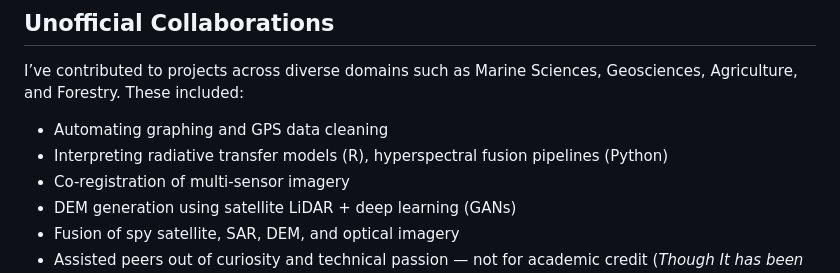
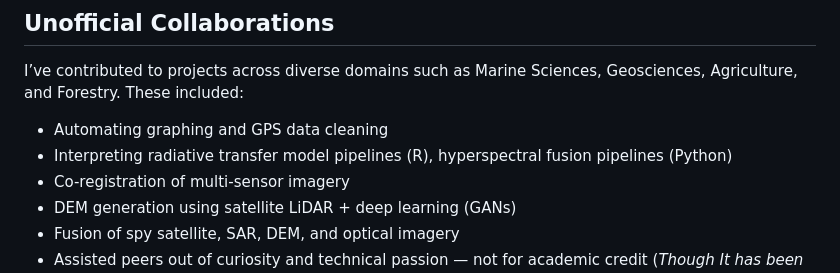
Before and after one commit to advaithca/advaithca.github.io, a Markdown page: advaithca/index.md, the part around the change. GitHub-like rendering.

```diff
--- a/advaithca/index.md
+++ b/advaithca/index.md
@@ -76,7 +76,7 @@ A. Raj, M. Sudheep Elayidom, T.B. Abhinav, **C.A. Advaith**, and D. Amrutha.
 I’ve contributed to projects across diverse domains such as Marine Sciences, Geosciences, Agriculture, and Forestry. These included:
 
 - Automating graphing and GPS data cleaning
-- Interpreting radiative transfer models (R), hyperspectral fusion pipelines (Python)
+- Interpreting radiative transfer model pipelines (R), hyperspectral fusion pipelines (Python)
 - Co-registration of multi-sensor imagery
 - DEM generation using satellite LiDAR + deep learning (GANs)
 - Fusion of spy satellite, SAR, DEM, and optical imagery
```
